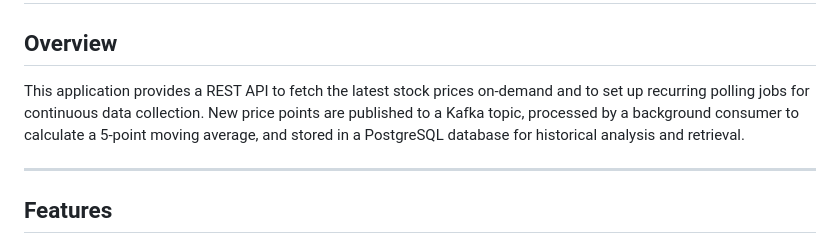
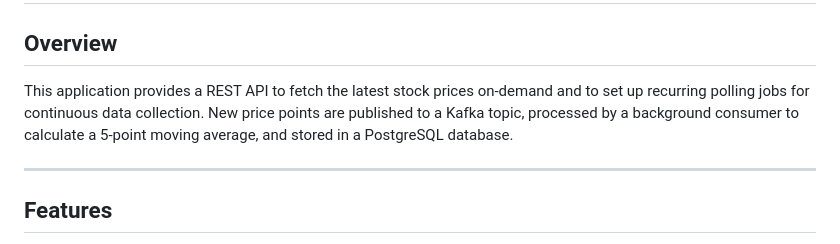
Before and after one commit to dheerajkrishna141/Market-Data-Pipeline, a Markdown page: README.md, the part around the change. GitHub-like rendering.

```diff
--- a/README.md
+++ b/README.md
@@ -2,7 +2,7 @@
 
 ## Overview
 
-This application provides a REST API to fetch the latest stock prices on-demand and to set up recurring polling jobs for continuous data collection. New price points are published to a Kafka topic, processed by a background consumer to calculate a 5-point moving average, and stored in a PostgreSQL database for historical analysis and retrieval.
+This application provides a REST API to fetch the latest stock prices on-demand and to set up recurring polling jobs for continuous data collection. New price points are published to a Kafka topic, processed by a background consumer to calculate a 5-point moving average, and stored in a PostgreSQL database.
 
 
 ---
```
